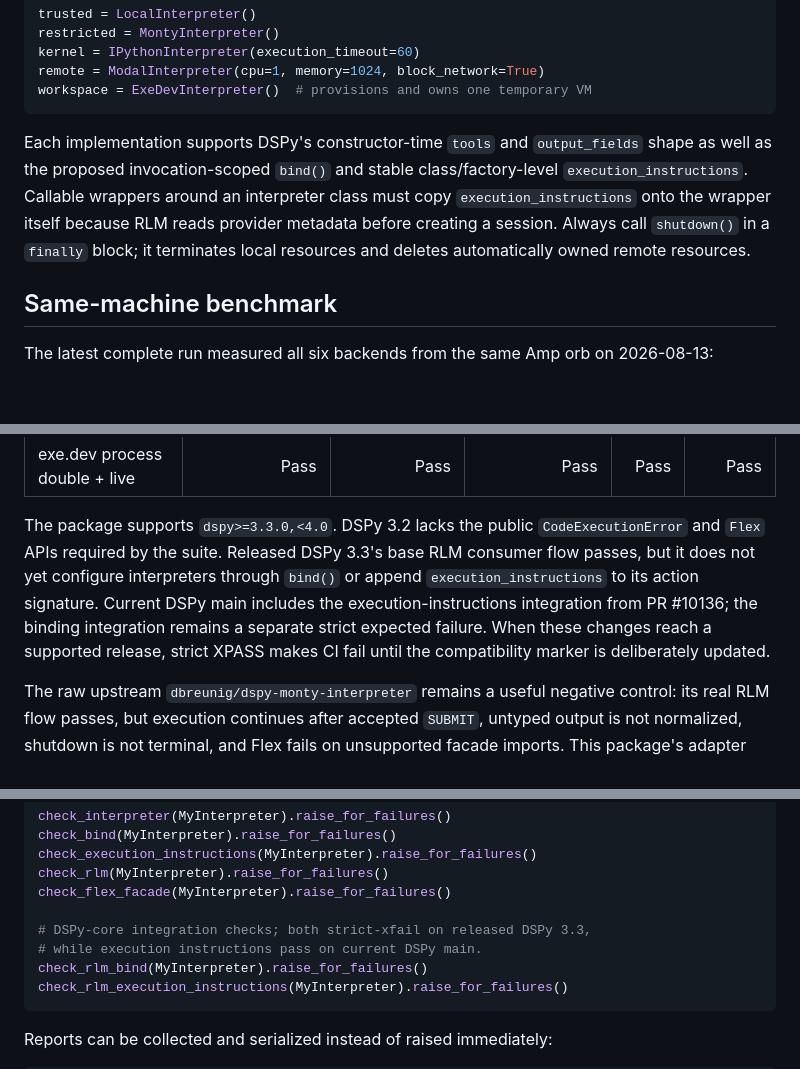
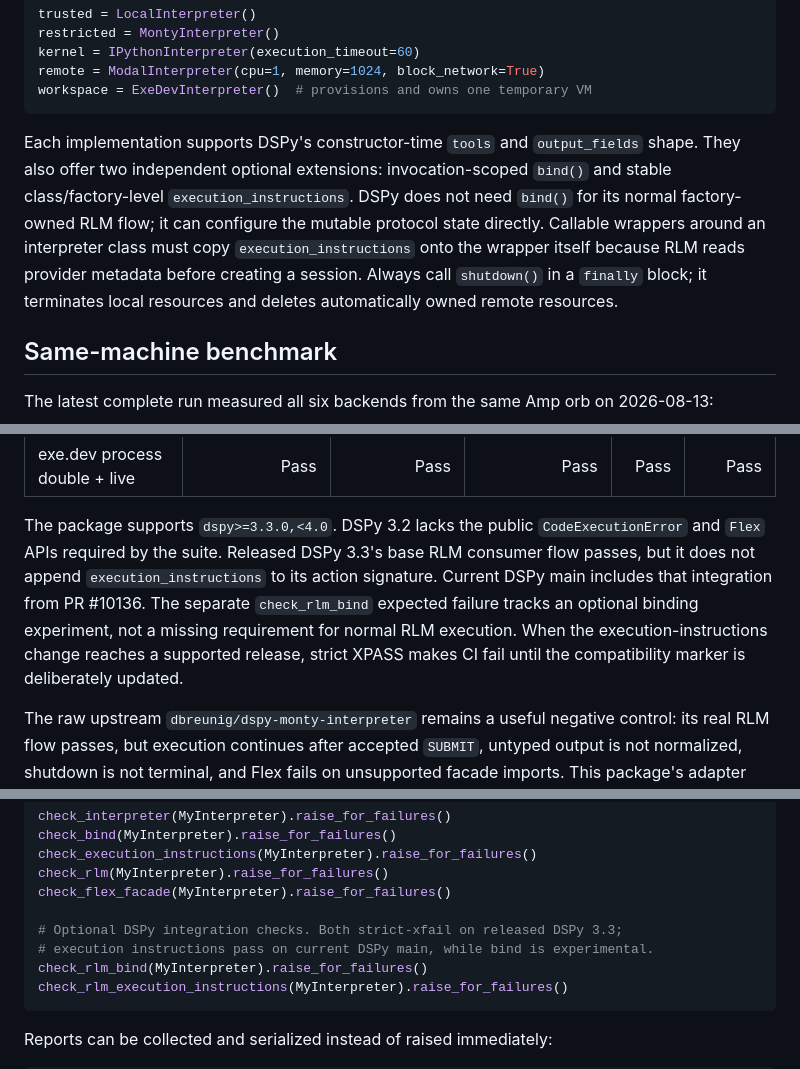
Before and after one commit to cmpnd-ai/dspy-interpreters, a Markdown page: README.md, 3 parts joined by grey strips. Drawn GitHub-style; blank space fills up the shorter version.

Commit message:
Clarify optional RLM binding experiment
Amp-Thread-ID: https://ampcode.com/threads/T-019fcce1-bc8b-753e-886f-9b77c0ccb376
Co-authored-by: Isaac Miller <isaac@cmpnd.ai>

````diff
--- a/README.md
+++ b/README.md
@@ -65,12 +65,15 @@ workspace = ExeDevInterpreter()  # provisions and owns one temporary VM
 ```
 
 Each implementation supports DSPy's constructor-time `tools` and
-`output_fields` shape as well as the proposed invocation-scoped `bind()` and
-stable class/factory-level `execution_instructions`. Callable wrappers around
-an interpreter class must copy `execution_instructions` onto the wrapper itself
-because RLM reads provider metadata before creating a session. Always call
-`shutdown()` in a `finally` block; it terminates local resources and deletes
-automatically owned remote resources.
+`output_fields` shape. They also offer two independent optional extensions:
+invocation-scoped `bind()` and stable class/factory-level
+`execution_instructions`. DSPy does not need `bind()` for its normal
+factory-owned RLM flow; it can configure the mutable protocol state directly.
+Callable wrappers around an interpreter class must copy
+`execution_instructions` onto the wrapper itself because RLM reads provider
+metadata before creating a session. Always call `shutdown()` in a `finally`
+block; it terminates local resources and deletes automatically owned remote
+resources.
 
 ## Same-machine benchmark
 
@@ -302,12 +305,12 @@ real RLM consumption, and real Flex facade execution/save/load.
 
 The package supports `dspy>=3.3.0,<4.0`. DSPy 3.2 lacks the public
 `CodeExecutionError` and `Flex` APIs required by the suite. Released DSPy 3.3's
-base RLM consumer flow passes, but it does not yet configure interpreters through
-`bind()` or append `execution_instructions` to its action signature. Current
-DSPy main includes the execution-instructions integration from PR #10136; the
-binding integration remains a separate strict expected failure. When these
-changes reach a supported release, strict XPASS makes CI fail until the
-compatibility marker is deliberately updated.
+base RLM consumer flow passes, but it does not append `execution_instructions`
+to its action signature. Current DSPy main includes that integration from PR
+#10136. The separate `check_rlm_bind` expected failure tracks an optional
+binding experiment, not a missing requirement for normal RLM execution. When
+the execution-instructions change reaches a supported release, strict XPASS
+makes CI fail until the compatibility marker is deliberately updated.
 
 The raw upstream `dbreunig/dspy-monty-interpreter` remains a useful negative
 control: its real RLM flow passes, but execution continues after accepted
@@ -334,8 +337,8 @@ check_execution_instructions(MyInterpreter).raise_for_failures()
 check_rlm(MyInterpreter).raise_for_failures()
 check_flex_facade(MyInterpreter).raise_for_failures()
 
-# DSPy-core integration checks; both strict-xfail on released DSPy 3.3,
-# while execution instructions pass on current DSPy main.
+# Optional DSPy integration checks. Both strict-xfail on released DSPy 3.3;
+# execution instructions pass on current DSPy main, while bind is experimental.
 check_rlm_bind(MyInterpreter).raise_for_failures()
 check_rlm_execution_instructions(MyInterpreter).raise_for_failures()
 ```
````
Also changed, not shown: docs/abstraction-boundaries.md (+6 -4 lines).
